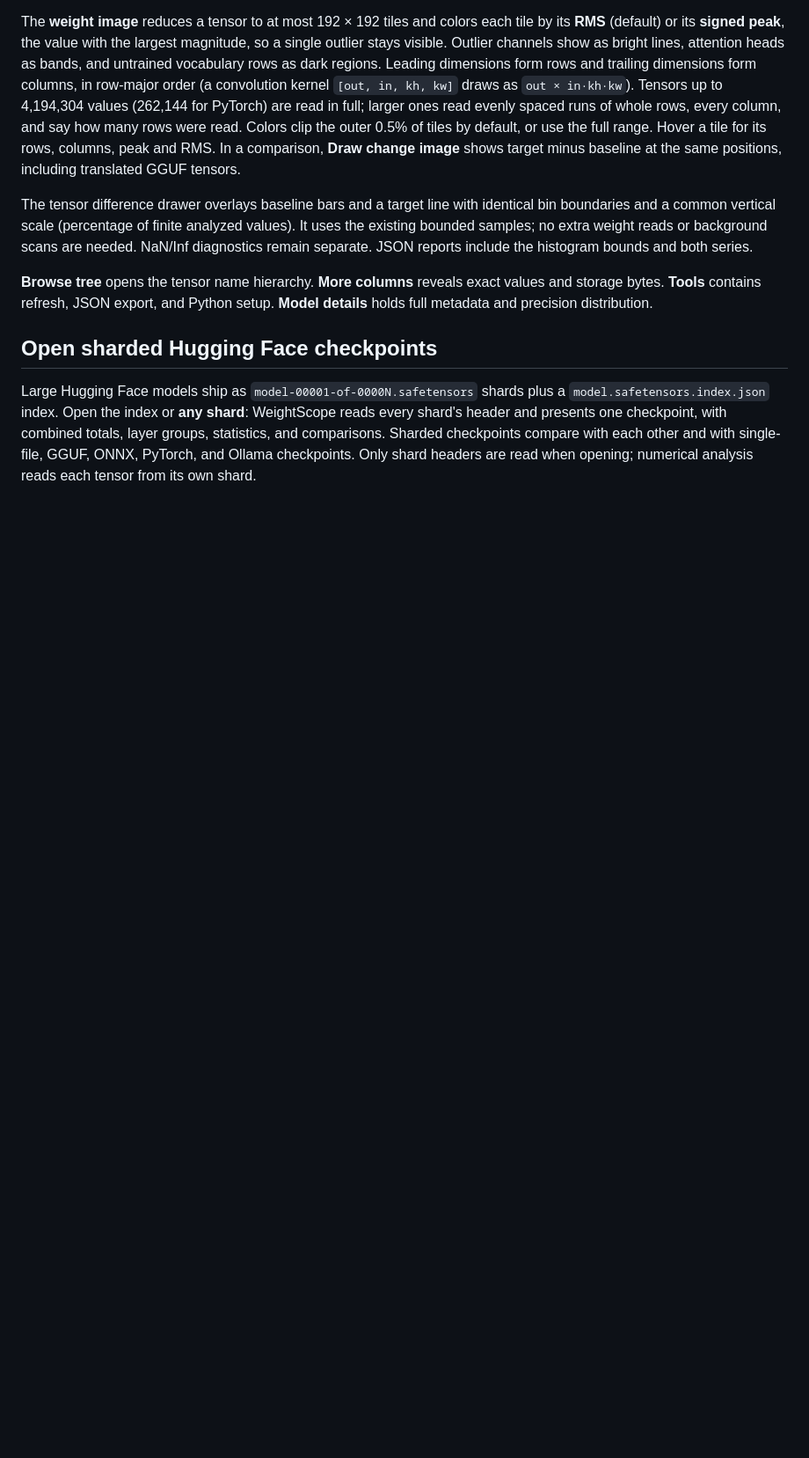
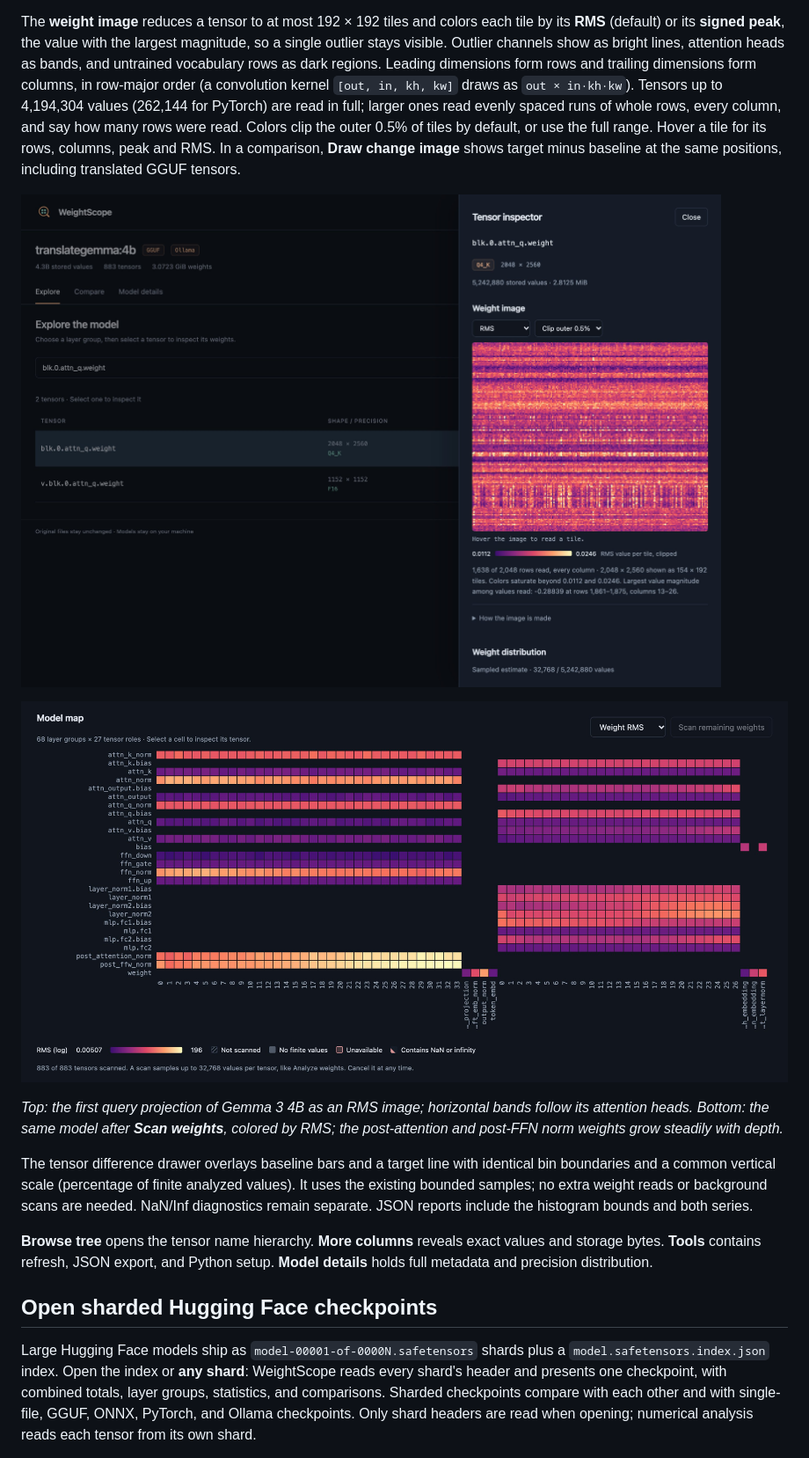
Before and after one commit to maria-rjn/Weightscope, a Markdown page: README.md, the part around one of its changes. Shown at 88% size. Drawn GitHub-style; pictures changed too: docs/images/model-map-rms.jpg (added), docs/images/weight-image.jpg (added); blank space fills up the shorter version.

```diff
--- a/README.md
+++ b/README.md
@@ -26,6 +30,12 @@ If another extension owns these file types, use **Reopen Editor With… → Weig
 The map colors finite **relative L2 change** (`||target − baseline|| / ||baseline||`) on one scale shared across every page and filter, using a perceptually uniform ramp (reversed in light themes so more drift always has more contrast). The **Log scale** (default) spans the smallest to the largest positive drift, up to six decades, so a 0.1% change stays visible next to a 50% outlier; **Linear scale** runs from 0 to the largest drift. Color measures drift, not health. Exact zero drift has its own neutral color. Cells distinguish uncomputed and unavailable analysis, precision changes, non-finite mismatches, and structural changes; empty cells mean no tensor in that group/role. Full and sampled coverage is listed under the map and in each cell's details. A zero baseline norm shows **n/a**, not zero drift. If normalized names collide, the cell takes the largest drift among them and opens a list of every matching tensor.
 
 The **weight image** reduces a tensor to at most 192 × 192 tiles and colors each tile by its **RMS** (default) or its **signed peak**, the value with the largest magnitude, so a single outlier stays visible. Outlier channels show as bright lines, attention heads as bands, and untrained vocabulary rows as dark regions. Leading dimensions form rows and trailing dimensions form columns, in row-major order (a convolution kernel `[out, in, kh, kw]` draws as `out × in·kh·kw`). Tensors up to 4,194,304 values (262,144 for PyTorch) are read in full; larger ones read evenly spaced runs of whole rows, every column, and say how many rows were read. Colors clip the outer 0.5% of tiles by default, or use the full range. Hover a tile for its rows, columns, peak and RMS. In a comparison, **Draw change image** shows target minus baseline at the same positions, including translated GGUF tensors.
+
+![Weight image of Gemma 3 4B blk.0.attn_q.weight in the tensor inspector, colored by per-tile RMS](docs/images/weight-image.jpg)
+
+![Model map of Gemma 3 4B colored by weight RMS after a scan](docs/images/model-map-rms.jpg)
+
+*Top: the first query projection of Gemma 3 4B as an RMS image; horizontal bands follow its attention heads. Bottom: the same model after **Scan weights**, colored by RMS; the post-attention and post-FFN norm weights grow steadily with depth.*
 
 The tensor difference drawer overlays baseline bars and a target line with identical bin boundaries and a common vertical scale (percentage of finite analyzed values). It uses the existing bounded samples; no extra weight reads or background scans are needed. NaN/Inf diagnostics remain separate. JSON reports include the histogram bounds and both series.
 
```
Also changed, not shown: other parts of README.md (+9 -2 lines), CHANGELOG.md (+1 -0 lines), docs/images/drift-fingerprint.jpg (added), docs/images/layer-drift-map.jpg (deleted), docs/images/layer-overview.jpg (deleted), docs/images/model-map.jpg (added), 2 other files.
